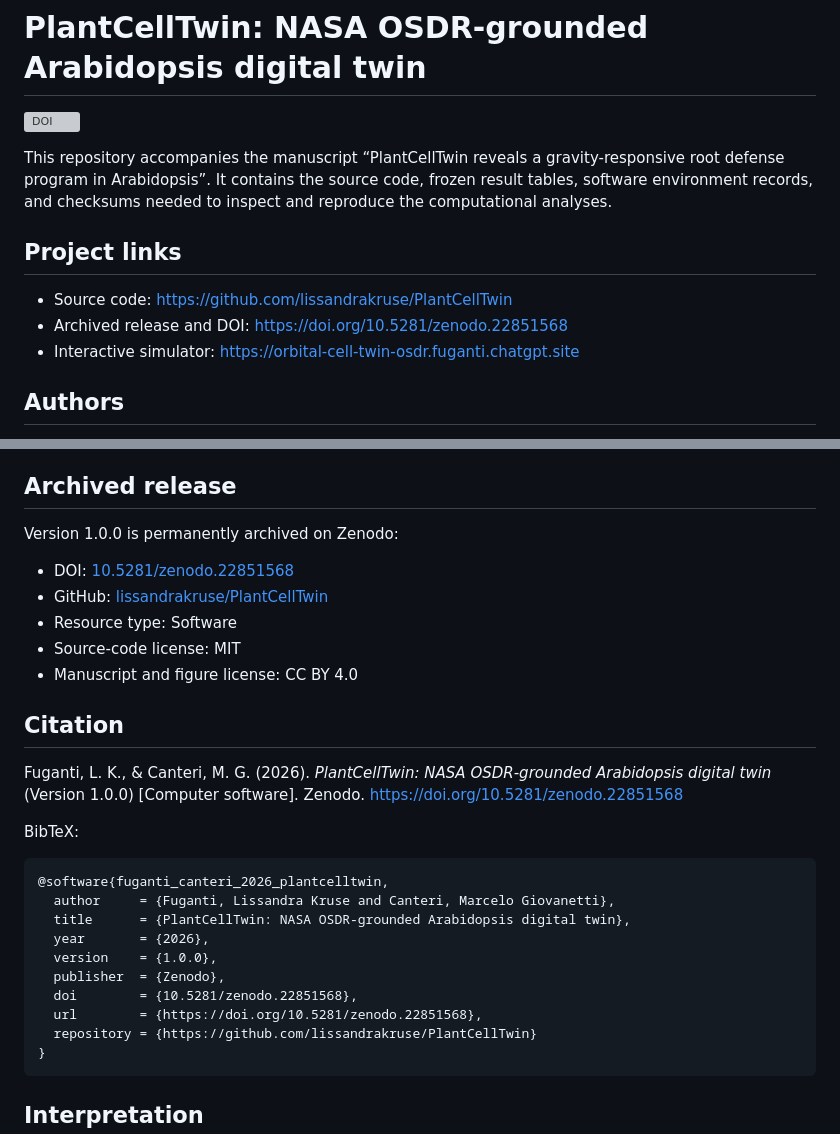
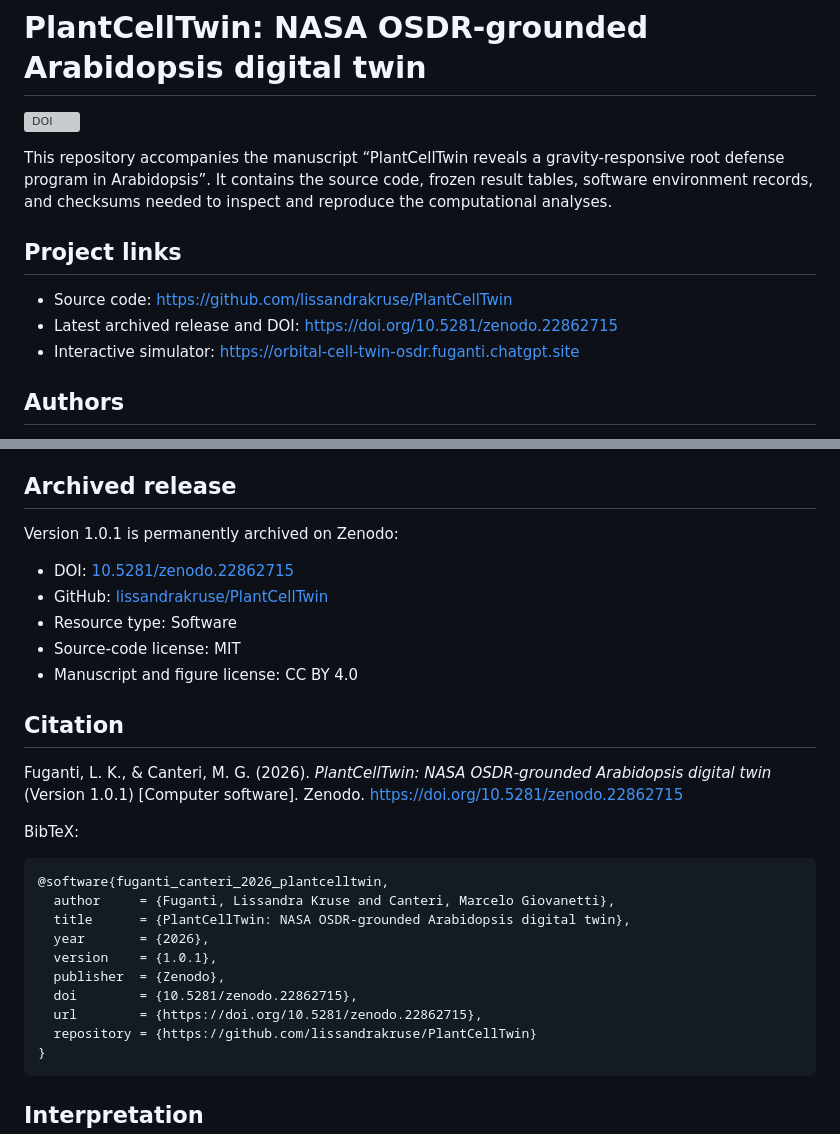
Before and after one commit to lissandrakruse/PlantCellTwin, a Markdown page: README.md, 2 parts joined by grey strips. Drawn GitHub-style; grey boxes are pictures that could not be loaded.

Commit message:
Update citation to PlantCellTwin v1.0.1 DOI

````diff
--- a/README.md
+++ b/README.md
@@ -7,7 +7,7 @@ This repository accompanies the manuscript “PlantCellTwin reveals a gravity-re
 ## Project links
 
 - Source code: https://github.com/lissandrakruse/PlantCellTwin
-- Archived release and DOI: https://doi.org/10.5281/zenodo.22851568
+- Latest archived release and DOI: https://doi.org/10.5281/zenodo.22862715
 - Interactive simulator: https://orbital-cell-twin-osdr.fuganti.chatgpt.site
 
 ## Authors
@@ -61,9 +61,9 @@ welcome; see `CONTRIBUTING.md`.
 
 ## Archived release
 
-Version 1.0.0 is permanently archived on Zenodo:
+Version 1.0.1 is permanently archived on Zenodo:
 
-- DOI: [10.5281/zenodo.22851568](https://doi.org/10.5281/zenodo.22851568)
+- DOI: [10.5281/zenodo.22862715](https://doi.org/10.5281/zenodo.22862715)
 - GitHub: [lissandrakruse/PlantCellTwin](https://github.com/lissandrakruse/PlantCellTwin)
 - Resource type: Software
 - Source-code license: MIT
@@ -71,7 +71,7 @@ Version 1.0.0 is permanently archived on Zenodo:
 
 ## Citation
 
-Fuganti, L. K., & Canteri, M. G. (2026). *PlantCellTwin: NASA OSDR-grounded Arabidopsis digital twin* (Version 1.0.0) [Computer software]. Zenodo. https://doi.org/10.5281/zenodo.22851568
+Fuganti, L. K., & Canteri, M. G. (2026). *PlantCellTwin: NASA OSDR-grounded Arabidopsis digital twin* (Version 1.0.1) [Computer software]. Zenodo. https://doi.org/10.5281/zenodo.22862715
 
 BibTeX:
 
@@ -80,10 +80,10 @@ BibTeX:
   author     = {Fuganti, Lissandra Kruse and Canteri, Marcelo Giovanetti},
   title      = {PlantCellTwin: NASA OSDR-grounded Arabidopsis digital twin},
   year       = {2026},
-  version    = {1.0.0},
+  version    = {1.0.1},
   publisher  = {Zenodo},
-  doi        = {10.5281/zenodo.22851568},
-  url        = {https://doi.org/10.5281/zenodo.22851568},
+  doi        = {10.5281/zenodo.22862715},
+  url        = {https://doi.org/10.5281/zenodo.22862715},
   repository = {https://github.com/lissandrakruse/PlantCellTwin}
 }
 ```
````
Also changed, not shown: other parts of README.md (+1 -1 lines).
